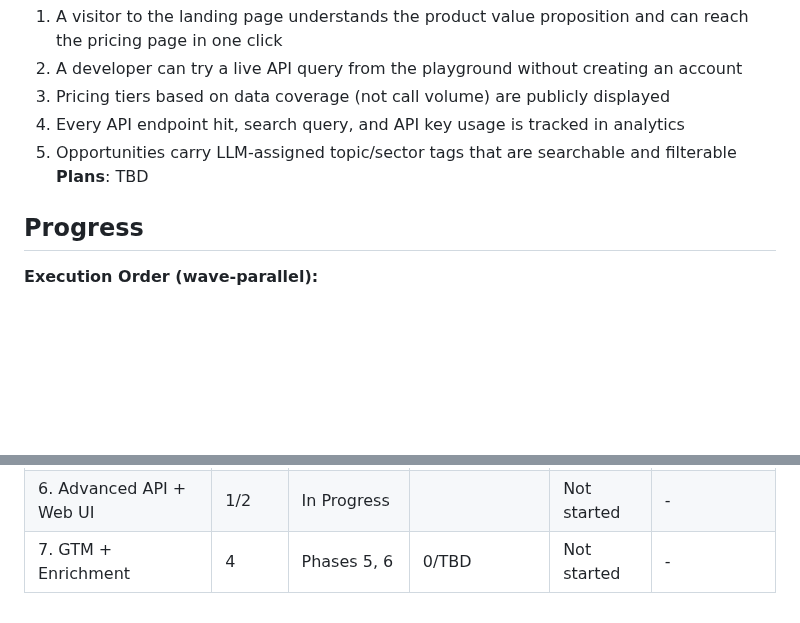
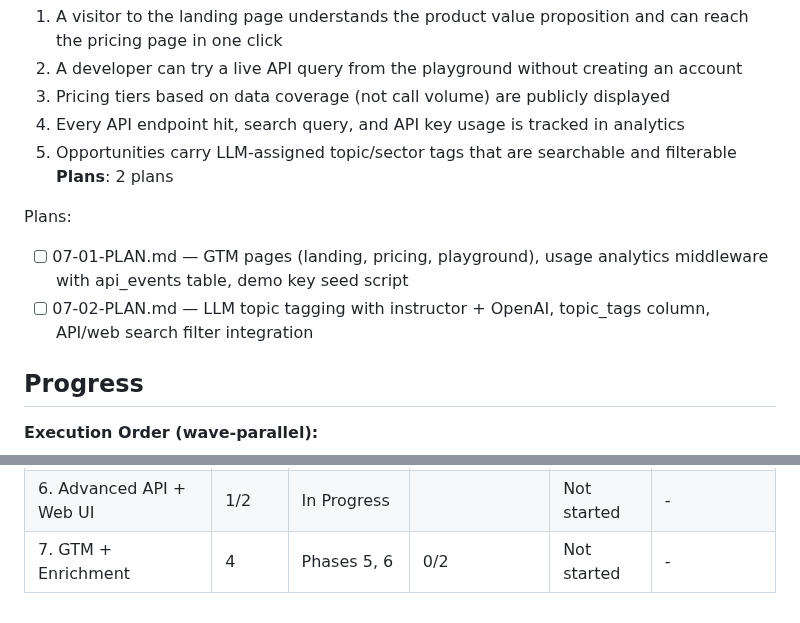
Before and after one commit to jefrya123/grantflow, a Markdown page: .planning/ROADMAP.md, 2 parts joined by grey strips. Drawn GitHub-style; blank space fills up the shorter version.

Commit message:
docs(07-gtm-enrichment): create phase plan

```diff
--- a/.planning/ROADMAP.md
+++ b/.planning/ROADMAP.md
@@ -149,7 +149,11 @@ Plans:
   3. Pricing tiers based on data coverage (not call volume) are publicly displayed
   4. Every API endpoint hit, search query, and API key usage is tracked in analytics
   5. Opportunities carry LLM-assigned topic/sector tags that are searchable and filterable
-**Plans**: TBD
+**Plans**: 2 plans
+
+Plans:
+- [ ] 07-01-PLAN.md — GTM pages (landing, pricing, playground), usage analytics middleware with api_events table, demo key seed script
+- [ ] 07-02-PLAN.md — LLM topic tagging with instructor + OpenAI, topic_tags column, API/web search filter integration
 
 ## Progress
 
@@ -173,4 +177,4 @@ Wave 4:  Phase 7 (needs 5+6)
 | 4. Data Quality | 1/2 | In Progress|  | Not started | - |
 | 5. State Data | 3/3 | Complete   | 2026-03-24 | Not started | - |
 | 6. Advanced API + Web UI | 1/2 | In Progress|  | Not started | - |
-| 7. GTM + Enrichment | 4 | Phases 5, 6 | 0/TBD | Not started | - |
+| 7. GTM + Enrichment | 4 | Phases 5, 6 | 0/2 | Not started | - |
```
Also changed, not shown: 2 other files.
